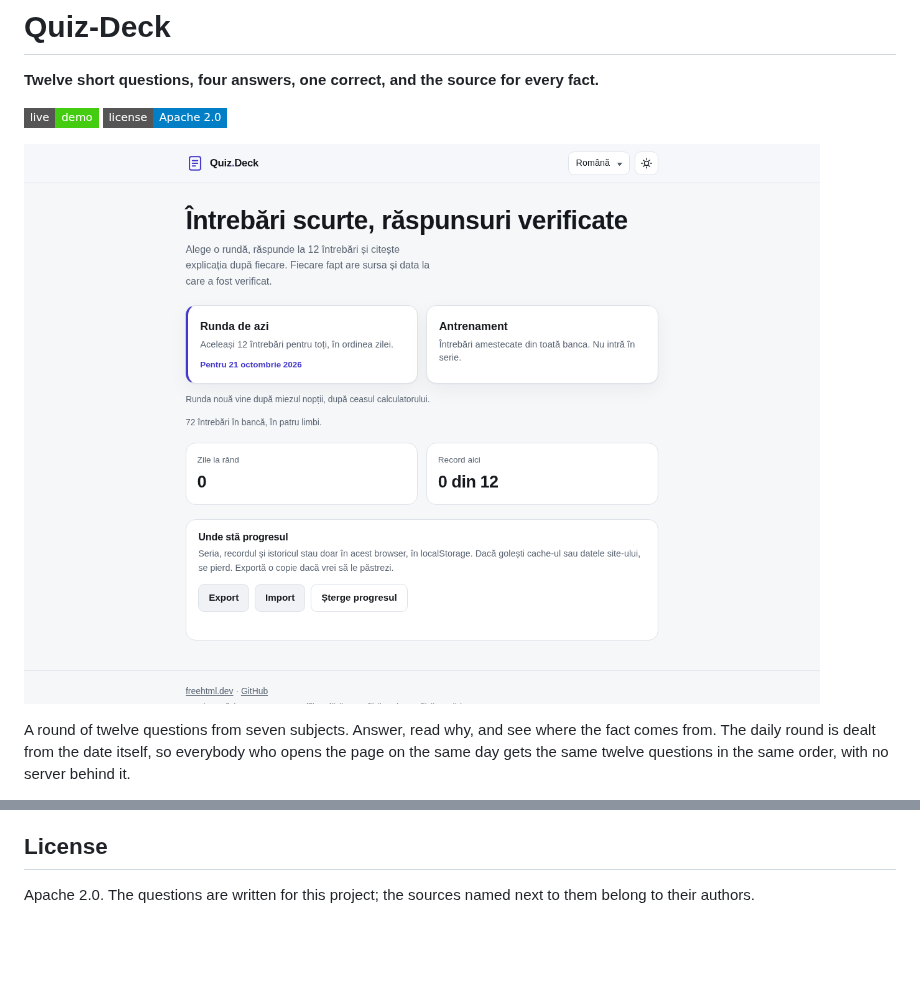
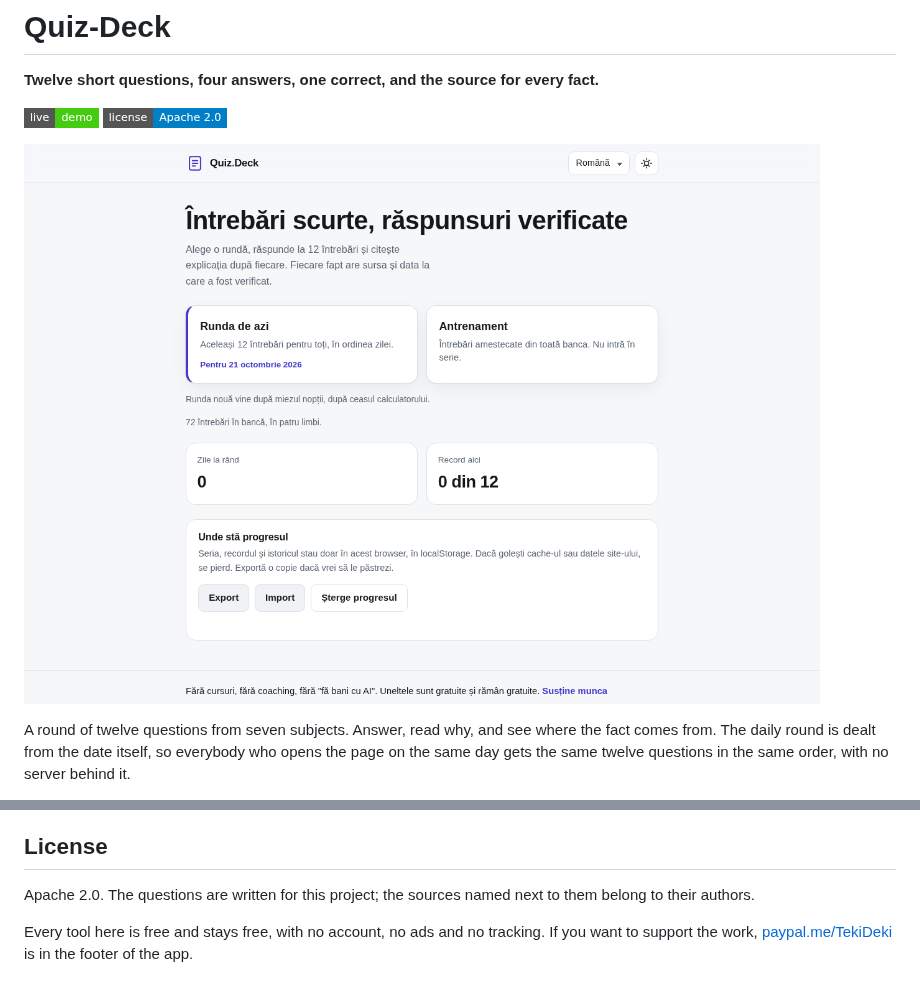
Before and after one commit to TekiDeki/Quiz-Deck, a Markdown page: README.md, 2 parts joined by grey strips. Rendered like a GitHub page; pictures changed too: screenshots/desktop.png; badges without logos; blank space fills up the shorter version.

Commit message:
Footer: the support line, next to the sentence that the tools are free

```diff
--- a/README.md
+++ b/README.md
@@ -68,3 +68,5 @@ python3 build.py            # writes index.html from src/, byte for byte
 ## License
 
 Apache 2.0. The questions are written for this project; the sources named next to them belong to their authors.
+
+Every tool here is free and stays free, with no account, no ads and no tracking. If you want to support the work, [paypal.me/TekiDeki](https://paypal.me/TekiDeki) is in the footer of the app.
```
Also changed, not shown: screenshots/mobile-dark.png, screenshots/round.png, 6 other files.
